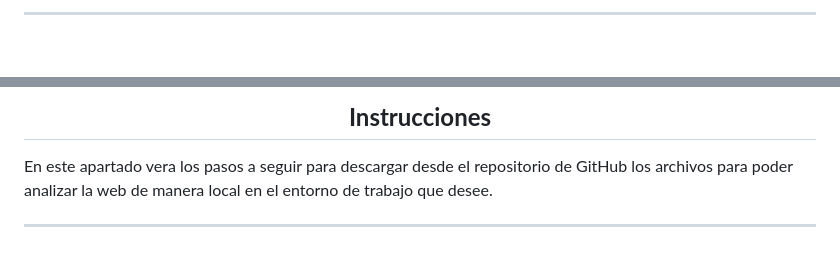
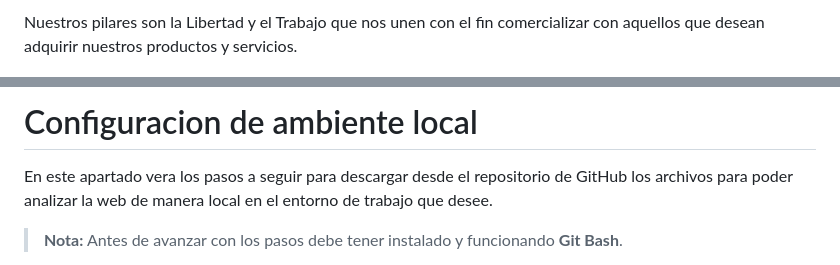
Before and after one commit to JEmperador/coderHouse_desarrolloWeb, a Markdown page: readme.md, 2 parts joined by grey strips. Drawn GitHub-style; blank space fills up the shorter version.

```diff
--- a/readme.md
+++ b/readme.md
@@ -14,3 +23,3 @@
 
-<hr>
+<p>Nuestros pilares son la <span style="color:gold">Libertad</span> y el <span style="color:gold">Trabajo</span> que nos unen con el fin comercializar con aquellos que desean adquirir nuestros productos y servicios.</p>
 
@@ -38,7 +51,7 @@ Partiendo de la cuarentena llevada a cabo en el año 2020, creo una necesidad ca
 
-<center> <h2><b>Instrucciones</b></h2> </center>
+# Configuracion de ambiente local
 
 En este apartado vera los pasos a seguir para descargar desde el repositorio de GitHub los archivos para poder analizar la web de manera local en el entorno de trabajo que desee.
 
-<hr>
+> **Nota:** Antes de avanzar con los pasos debe tener instalado y funcionando <span style="color:gold">**Git Bash**</span>.
 
```
Also changed, not shown: other parts of readme.md (+52 -20 lines), src/assets/images/Paso4GH2.jpg (added), src/assets/images/ethereum.png (added), 18 other files.
